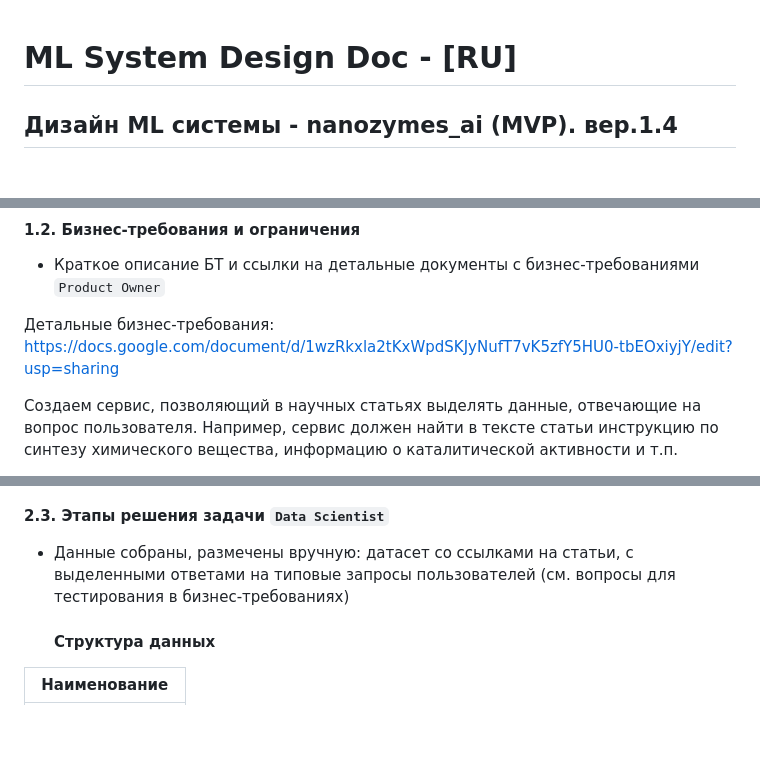
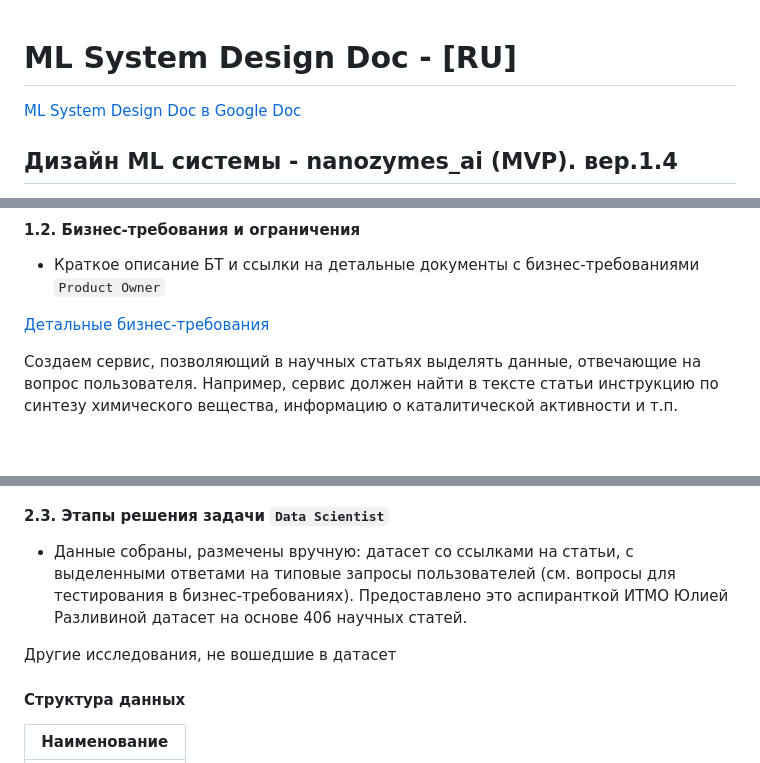
Before and after one commit to Rustemhak/nanozymes_ai, a Markdown page: ML System Design Doc/ML_System_Design_Doc_1_4.md, 3 parts joined by grey strips. Rendered like a GitHub page; blank space fills up the shorter version.

Commit message:
refactor ml system design doc

```diff
--- a/ML System Design Doc/ML_System_Design_Doc_1_4.md
+++ b/ML System Design Doc/ML_System_Design_Doc_1_4.md
@@ -1,4 +1,5 @@
 # ML System Design Doc - [RU]
+[ML System Design Doc в Google Doc](https://docs.google.com/document/d/1CI9ggCAFSKsd5e3XjWmvZ4EXBDerGNPkh2qS21IPdIg/edit?usp=sharing)
 ## Дизайн ML системы - nanozymes_ai (MVP). вер.1.4 </h1>
 
 Текущий этап разработки системы машинного обучения заключается в запуске сервиса в производственную среду. Разработка моделей для создания эмбеддингов успешно завершена, и их оптимизация проведена. Архитектура решения полностью спроектирована. Бизнес-требования к проекту четко сформулированы, а проблемное интервью с заинтересованными сторонами успешно проведено.
@@ -16,7 +17,7 @@
 #### 1.2. Бизнес-требования и ограничения
 - Краткое описание БТ и ссылки на детальные документы с бизнес-требованиями `Product Owner`
 
-Детальные бизнес-требования: [https://docs.google.com/document/d/1wzRkxla2tKxWpdSKJyNufT7vK5zfY5HU0-tbEOxiyjY/edit?usp=sharing](https://docs.google.com/document/d/1wzRkxla2tKxWpdSKJyNufT7vK5zfY5HU0-tbEOxiyjY/edit?usp=sharing)
+[Детальные бизнес-требования](https://docs.google.com/document/d/1wzRkxla2tKxWpdSKJyNufT7vK5zfY5HU0-tbEOxiyjY/edit?usp=sharing)
 
 Создаем сервис, позволяющий в научных статьях выделять данные, отвечающие на вопрос пользователя. Например, сервис должен найти в тексте статьи инструкцию по синтезу химического вещества, информацию о каталитической активности и т.п.
 
@@ -83,7 +84,11 @@
 
 
 #### 2.3. Этапы решения задачи `Data Scientist`
-- Данные собраны, размечены вручную: датасет со ссылками на статьи, с выделенными ответами на типовые запросы пользователей (см. вопросы для тестирования в бизнес-требованиях)
+- Данные собраны, размечены вручную: датасет со ссылками на статьи, с выделенными ответами на типовые запросы пользователей (см. вопросы для тестирования в бизнес-требованиях). Предоставлено это аспиранткой ИТМО Юлией Разливиной датасет на основе 406 научных статей.
+
+
+
+Другие исследования, не вошедшие в датасет
 
   #### Структура данных
 
```
Also changed, not shown: other parts of ML System Design Doc/ML_System_Design_Doc_1_4.md (+2 -2 lines).
